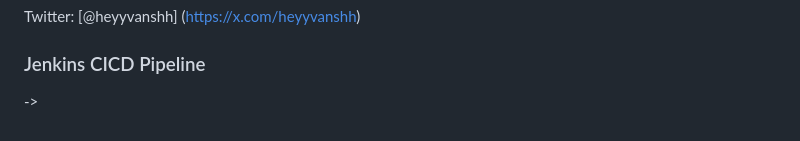
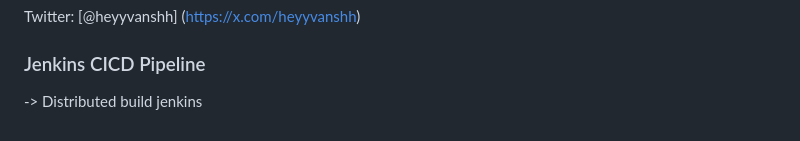
Before and after one commit to vansh1999/markethub-k8s-cluster-cicd-pipeline-jenkins, a Markdown page: README.md, the part around the change. Rendered like a GitHub page.

Commit message:
Distributed build jenkins

```diff
--- a/README.md
+++ b/README.md
@@ -253,4 +253,4 @@ Twitter: [@heyyvanshh] (https://x.com/heyyvanshh)
 
 
 ### Jenkins CICD Pipeline
-->
+-> Distributed build jenkins
```
